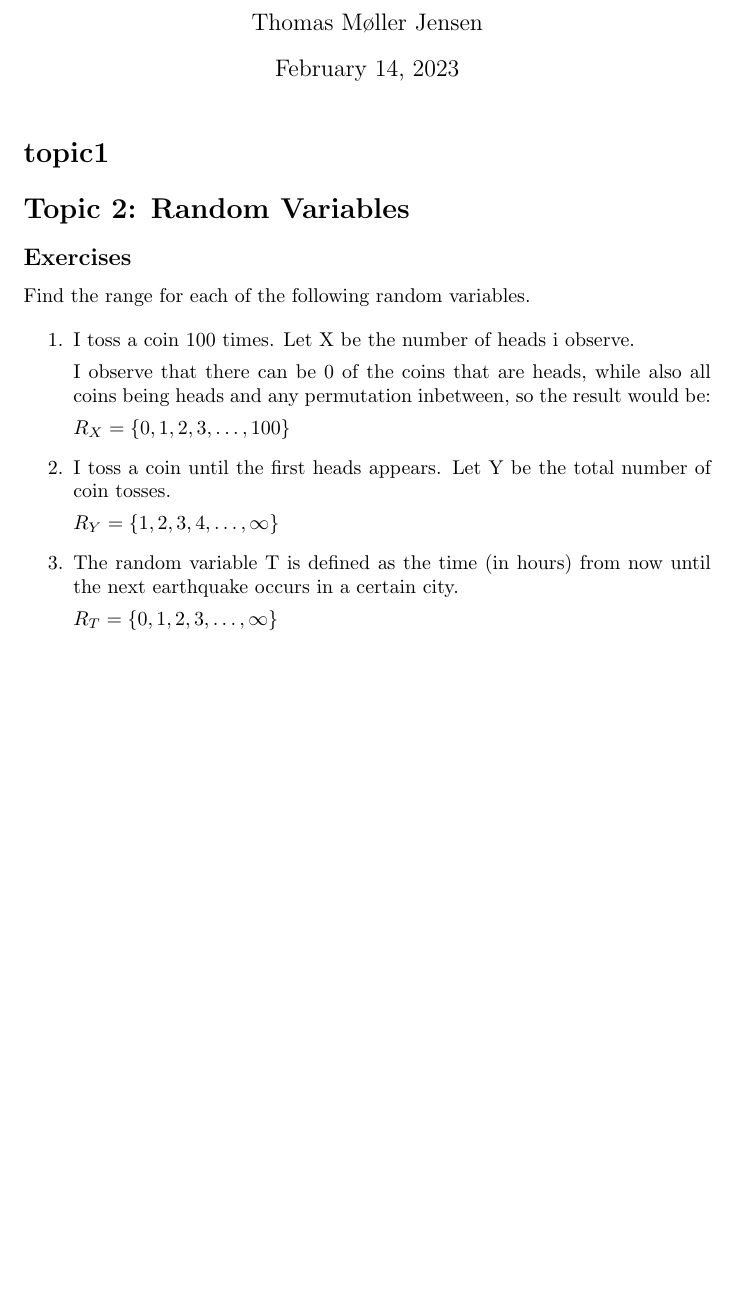
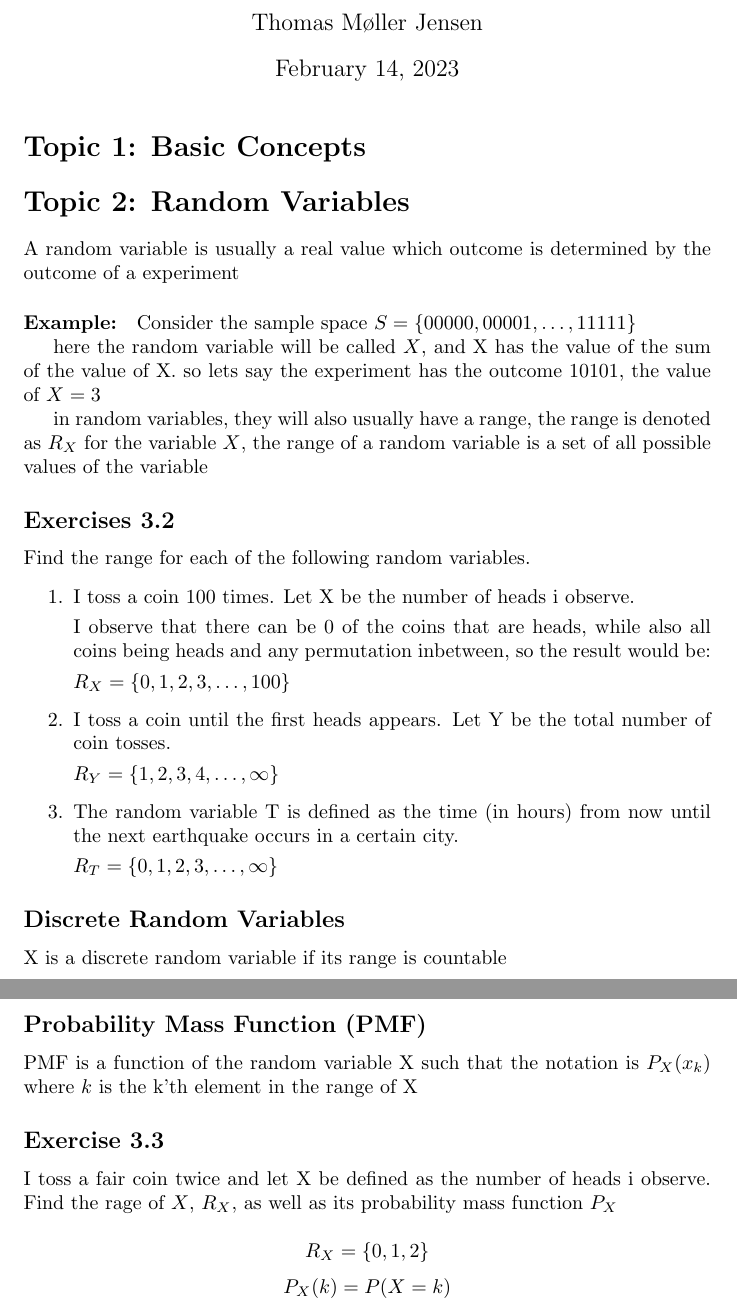
Before and after one commit to Mast3rwaf1z/notes, a LaTeX document (6th_semester/probability-statistics/main.tex, which reads 6th_semester/probability-statistics/acronyms.tex): part of the page before the commit and two parts of pages 2 and 3 of 3 after it, the two joined at a grey line, cut so that both start at the same text, the shorter picture padded with empty space. Compiled offline with pdfLaTeX.

Commit message:
probability notes

```diff
--- /dev/null
+++ b/6th_semester/probability-statistics/acronyms.tex
@@ -0,0 +1,3 @@
+\makeglossaries
+
+\newacronym{pmf}{PMF}{Probability Mass Function}
--- a/6th_semester/probability-statistics/main.tex
+++ b/6th_semester/probability-statistics/main.tex
@@ -1,11 +1,27 @@
 \documentclass{article}
+\usepackage[acronym]{glossaries}
 \title{Probability and Statistics Notes}
 \author{Thomas Møller Jensen}
+\input{acronyms}
 \begin{document}
+\input{acronymList.tex}
 \maketitle
-\section*{topic1}
+\section*{Topic 1: Basic Concepts}
+
 \section*{Topic 2: Random Variables}
-\subsection*{Exercises}
+A random variable is usually a real value which outcome is determined by the outcome of a experiment
+
+\paragraph{Example:}
+
+Consider the sample space $S=\{00000, 00001, \ldots, 11111\}$
+
+here the random variable will be called $X$, and X has the value of the sum of the value of X. so lets say the experiment has the outcome $10101$, the value of $X=3$
+
+in random variables, they will also usually have a range, the range is denoted as $R_X$ for the variable $X$, the range of a random variable is a set of all possible values of the variable
+
+
+
+\subsection*{Exercises 3.2}
 Find the range for each of the following random variables.
 
 	\begin{enumerate}
@@ -23,4 +39,15 @@ Find the range for each of the following random variables.
 
 		$R_T=\{0,1,2,3, \ldots, \infty\}$
 	\end{enumerate}
+
+\subsection*{Discrete Random Variables}
+X is a discrete random variable if its range is countable
+\subsection*{\acrfull{pmf}}
+\acrshort{pmf} is a function of the random variable X such that the notation is $P_X(x_k)$ where $k$ is the k'th element in the range of X
+\subsection*{Exercise 3.3}
+I toss a fair coin twice and let X be defined as the number of heads i observe. Find the rage of $X$, $R_X$, as well as its probability mass function $P_X$
+
+$$R_X=\{0, 1, 2\}$$
+$$P_X(k)=P(X=k)$$
+
 \end{document}
```
Also changed, not shown: 6th_semester/probability-statistics/acronymList.tex (added, +3 -0 lines), 6th_semester/probability-statistics/main.pdf, 5 other files.
